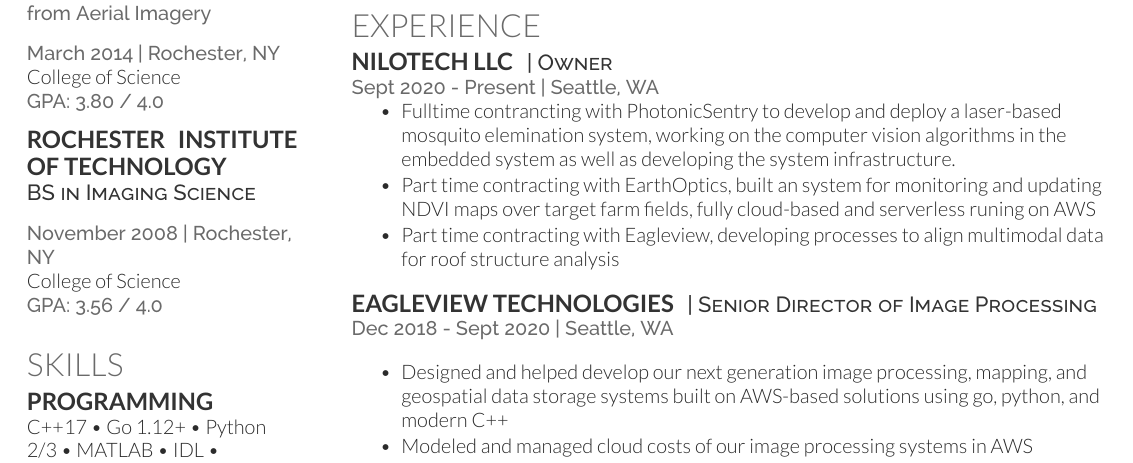
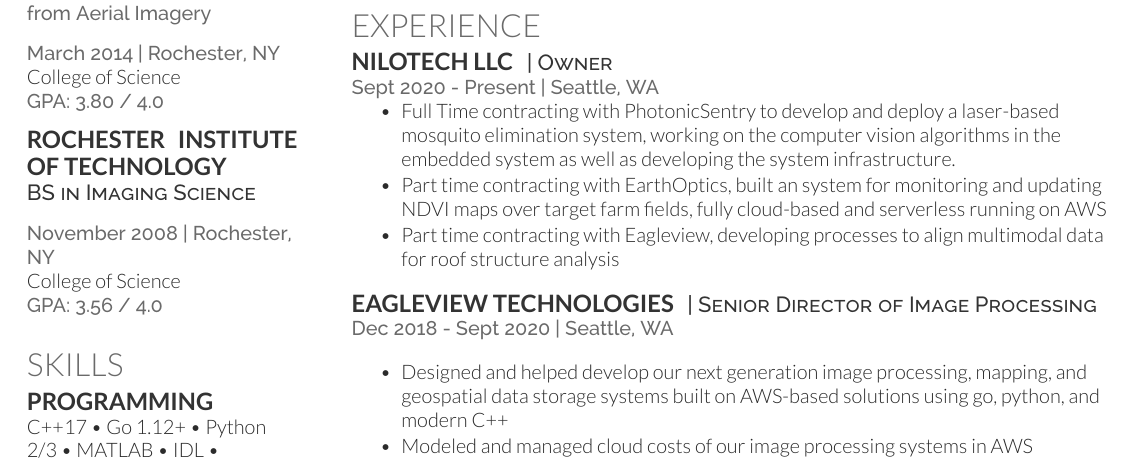
Before and after one commit to dnilosek/resume, a LaTeX CV (nilosek-resume.tex): part of page 2 of 3, cut so that both start at the same text. Compiled offline with XeLaTeX.

Commit message:
spellcheck

```diff
--- a/nilosek-resume.tex
+++ b/nilosek-resume.tex
@@ -153,8 +153,8 @@
 \location{Sept 2020 - Present | Seattle, WA}
 \vspace{\topsep} % Hacky fix for awkward extra vertical space
 \begin{tightemize}
-	\item Fulltime contrancting with PhotonicSentry to develop and deploy a laser-based mosquito elemination system, working on the computer vision algorithms in the embedded system as well as developing the system infrastructure.
-	\item Part time contracting with EarthOptics, built an system for monitoring and updating NDVI maps over target farm fields, fully cloud-based and serverless runing on AWS
+	\item Full Time contracting with PhotonicSentry to develop and deploy a laser-based mosquito elimination system, working on the computer vision algorithms in the embedded system as well as developing the system infrastructure.
+	\item Part time contracting with EarthOptics, built an system for monitoring and updating NDVI maps over target farm fields, fully cloud-based and serverless running on AWS
 	\item Part time contracting with Eagleview, developing processes to align multimodal data for roof structure analysis
 \end{tightemize}
 \sectionsep
```
